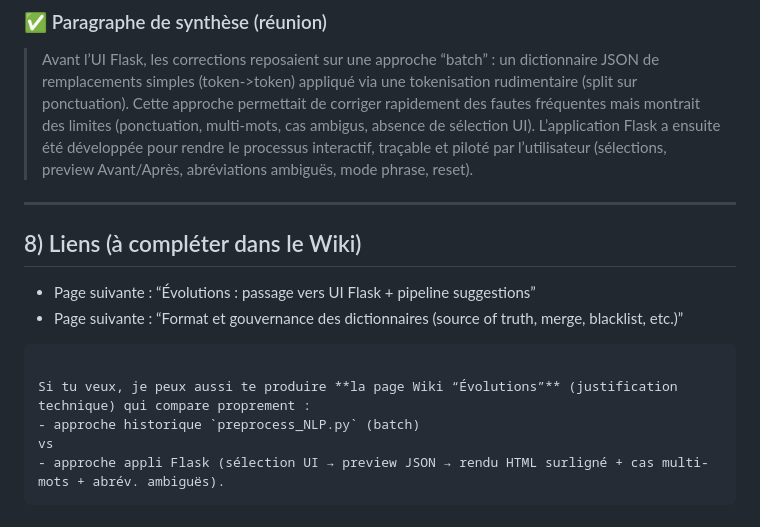
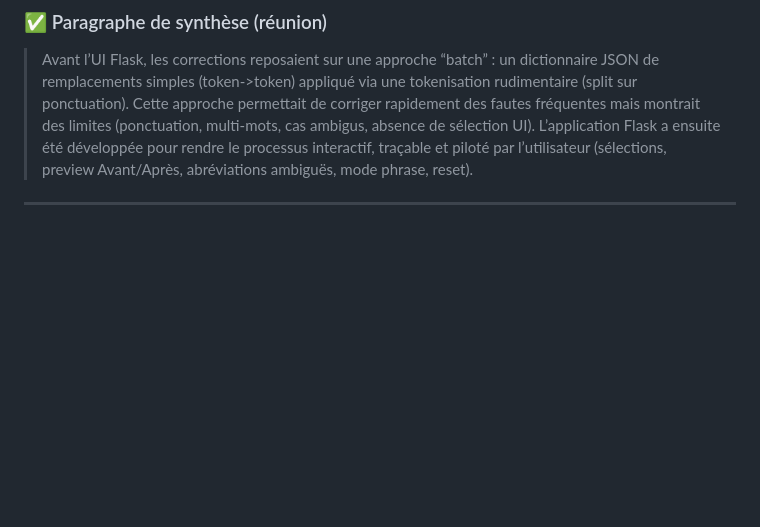
Before and after one commit to ismimajhoul/endopath-wiki-test, a Markdown page: exploratory/preprocessing/preprocessing-historique.md, the part around the change. Drawn GitHub-style; blank space fills up the shorter version.

Commit message:
correction du wiki-historique

````diff
--- a/exploratory/preprocessing/preprocessing-historique.md
+++ b/exploratory/preprocessing/preprocessing-historique.md
@@ -195,16 +195,3 @@ Résultat : tu obtiens un “avant/après” **offline**, sans UI.
 > Avant l’UI Flask, les corrections reposaient sur une approche “batch” : un dictionnaire JSON de remplacements simples (token->token) appliqué via une tokenisation rudimentaire (split sur ponctuation). Cette approche permettait de corriger rapidement des fautes fréquentes mais montrait des limites (ponctuation, multi-mots, cas ambigus, absence de sélection UI). L’application Flask a ensuite été développée pour rendre le processus interactif, traçable et piloté par l’utilisateur (sélections, preview Avant/Après, abréviations ambiguës, mode phrase, reset).
 
 ---
-
-## 8) Liens (à compléter dans le Wiki)
-
-* Page suivante : “Évolutions : passage vers UI Flask + pipeline suggestions”
-* Page suivante : “Format et gouvernance des dictionnaires (source of truth, merge, blacklist, etc.)”
-
-```
-
-Si tu veux, je peux aussi te produire **la page Wiki “Évolutions”** (justification technique) qui compare proprement :
-- approche historique `preprocess_NLP.py` (batch)
-vs
-- approche appli Flask (sélection UI → preview JSON → rendu HTML surligné + cas multi-mots + abrév. ambiguës).
-```
````
